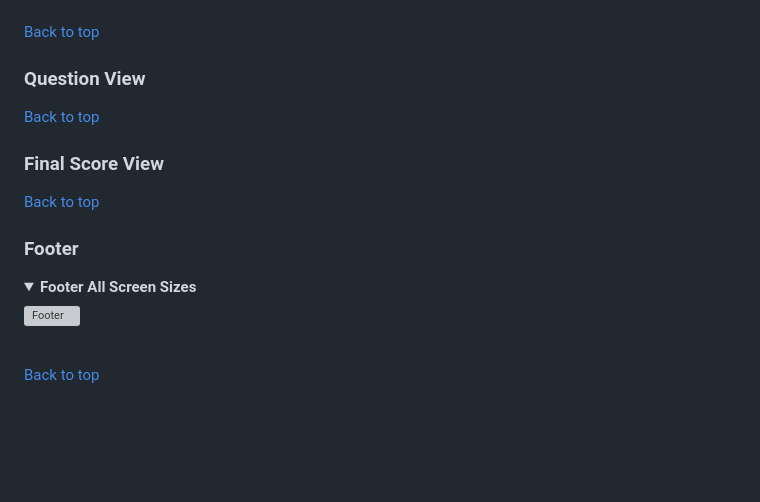
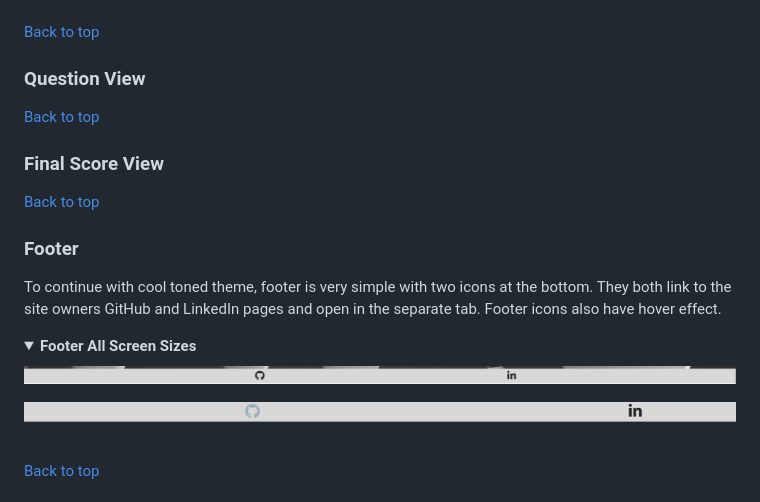
Before and after one commit to Indre-V/animation-quiz, a Markdown page: README.md, the part around the change. Rendered like a GitHub page; pictures changed too: docs/footer-hover.png (added), docs/footer.png (added); folded sections open; blank space fills up the shorter version; grey boxes are pictures that could not be loaded.

Commit message:
update: README

```diff
--- a/README.md
+++ b/README.md
@@ -205,6 +205,8 @@ _Small Screen Devices_
 
 ### Question View
 
+
+
 [Back to top](#contents)
 
 ### Final Score View
@@ -213,9 +215,13 @@ _Small Screen Devices_
 
 ### Footer
 
+To continue with cool toned theme, footer is very simple with two icons at the bottom. They both link to the site owners GitHub and LinkedIn pages and open in the separate tab. Footer icons also have hover effect.
+
 <details><summary><b>Footer All Screen Sizes</b></summary>
 
 ![Footer](docs/footer.png)
+
+![Footer](docs/footer-hover.png)
 
 </details><br/>
 
```
Also changed, not shown: docs/animation-quiz-responsive-display.png (added), docs/landing-view-small-screen.png (added), 1 other file.
